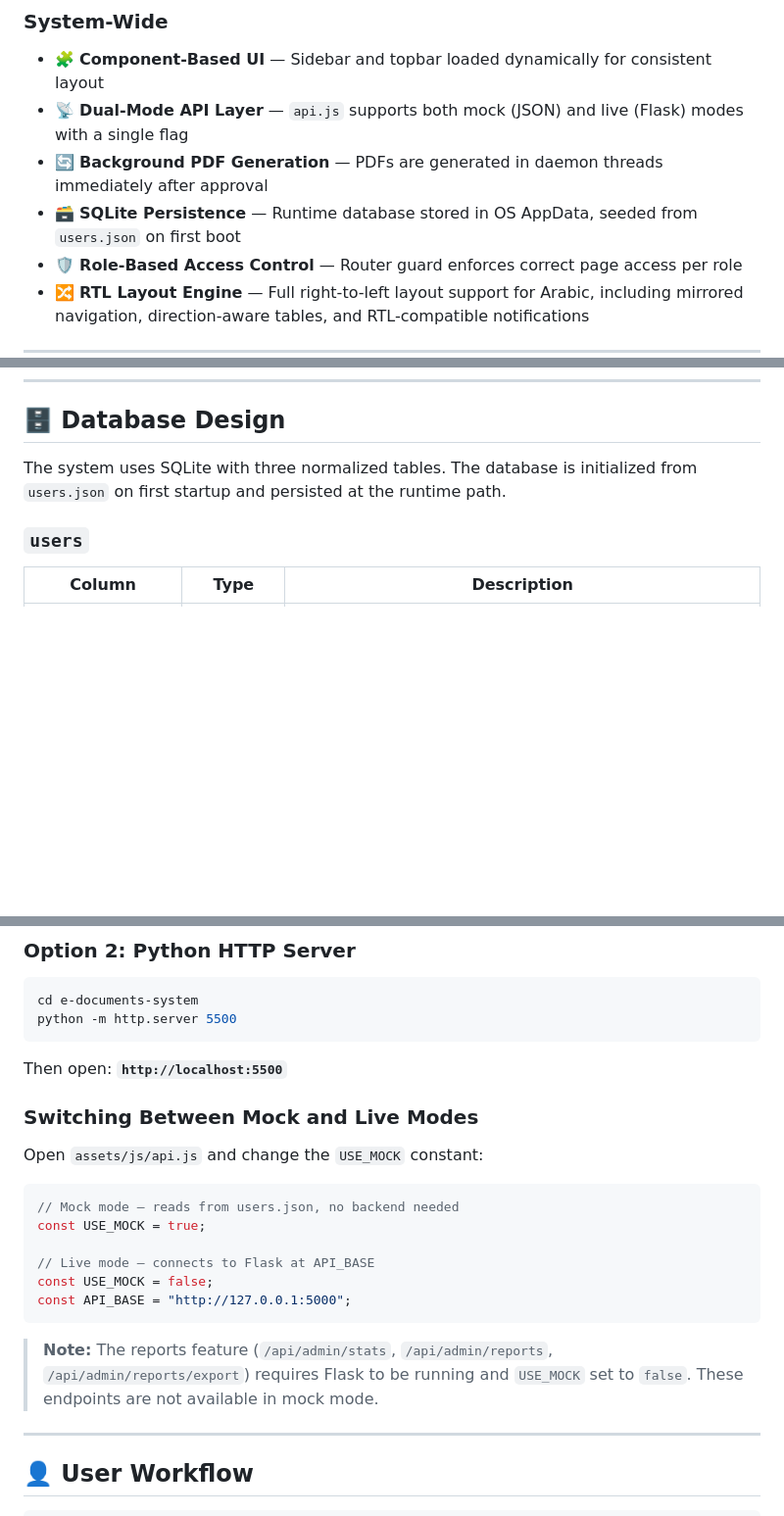
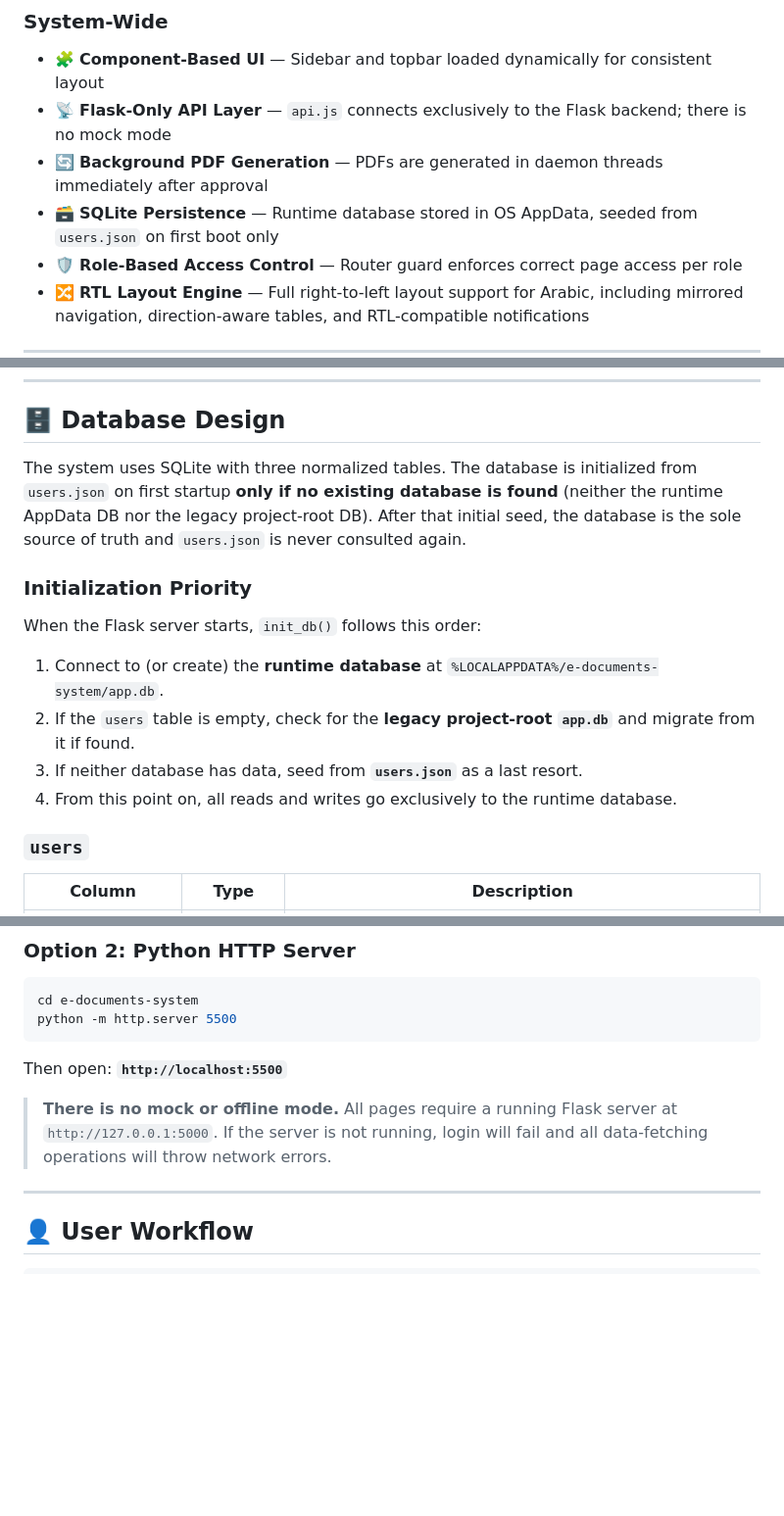
Before and after one commit to BrahimDjelid/e-documents-system, a Markdown page: README.md, 3 parts joined by grey strips. Shown at 98% size. Rendered like a GitHub page; blank space fills up the shorter version.

````diff
--- a/README.md
+++ b/README.md
@@ -108,9 +108,9 @@ Administrators additionally have access to a full statistical reports dashboard
 
 ### System-Wide
 - 🧩 **Component-Based UI** — Sidebar and topbar loaded dynamically for consistent layout
-- 📡 **Dual-Mode API Layer** — `api.js` supports both mock (JSON) and live (Flask) modes with a single flag
+- 📡 **Flask-Only API Layer** — `api.js` connects exclusively to the Flask backend; there is no mock mode
 - 🔄 **Background PDF Generation** — PDFs are generated in daemon threads immediately after approval
-- 🗃️ **SQLite Persistence** — Runtime database stored in OS AppData, seeded from `users.json` on first boot
+- 🗃️ **SQLite Persistence** — Runtime database stored in OS AppData, seeded from `users.json` on first boot only
 - 🛡️ **Role-Based Access Control** — Router guard enforces correct page access per role
 - 🔀 **RTL Layout Engine** — Full right-to-left layout support for Arabic, including mirrored navigation, direction-aware tables, and RTL-compatible notifications
 
@@ -309,7 +312,16 @@ e-documents-system/
 
 ## 🗄 Database Design
 
-The system uses SQLite with three normalized tables. The database is initialized from `users.json` on first startup and persisted at the runtime path.
+The system uses SQLite with three normalized tables. The database is initialized from `users.json` on first startup **only if no existing database is found** (neither the runtime AppData DB nor the legacy project-root DB). After that initial seed, the database is the sole source of truth and `users.json` is never consulted again.
+
+### Initialization Priority
+
+When the Flask server starts, `init_db()` follows this order:
+
+1. Connect to (or create) the **runtime database** at `%LOCALAPPDATA%/e-documents-system/app.db`.
+2. If the `users` table is empty, check for the **legacy project-root `app.db`** and migrate from it if found.
+3. If neither database has data, seed from **`users.json`** as a last resort.
+4. From this point on, all reads and writes go exclusively to the runtime database.
 
 ### `users`
 
@@ -877,20 +892,7 @@ python -m http.server 5500
 
 Then open: **`http://localhost:5500`**
 
-### Switching Between Mock and Live Modes
-
-Open `assets/js/api.js` and change the `USE_MOCK` constant:
-
-```javascript
-// Mock mode — reads from users.json, no backend needed
-const USE_MOCK = true;
-
-// Live mode — connects to Flask at API_BASE
-const USE_MOCK = false;
-const API_BASE = "http://127.0.0.1:5000";
-```
-
-> **Note:** The reports feature (`/api/admin/stats`, `/api/admin/reports`, `/api/admin/reports/export`) requires Flask to be running and `USE_MOCK` set to `false`. These endpoints are not available in mock mode.
+> **There is no mock or offline mode.** All pages require a running Flask server at `http://127.0.0.1:5000`. If the server is not running, login will fail and all data-fetching operations will throw network errors.
 
 ---
 
````
Also changed, not shown: other parts of README.md (+21 -15 lines).
